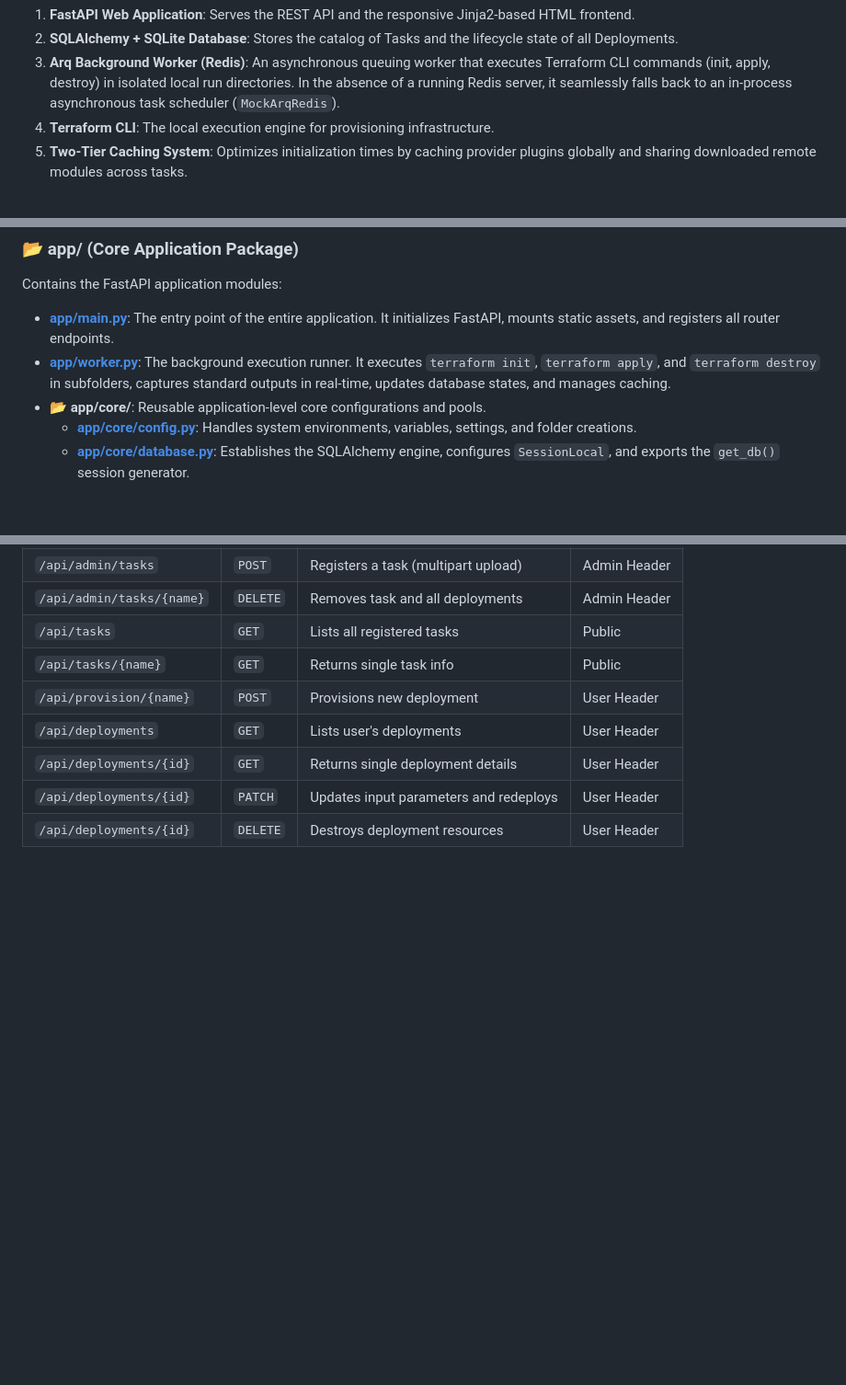
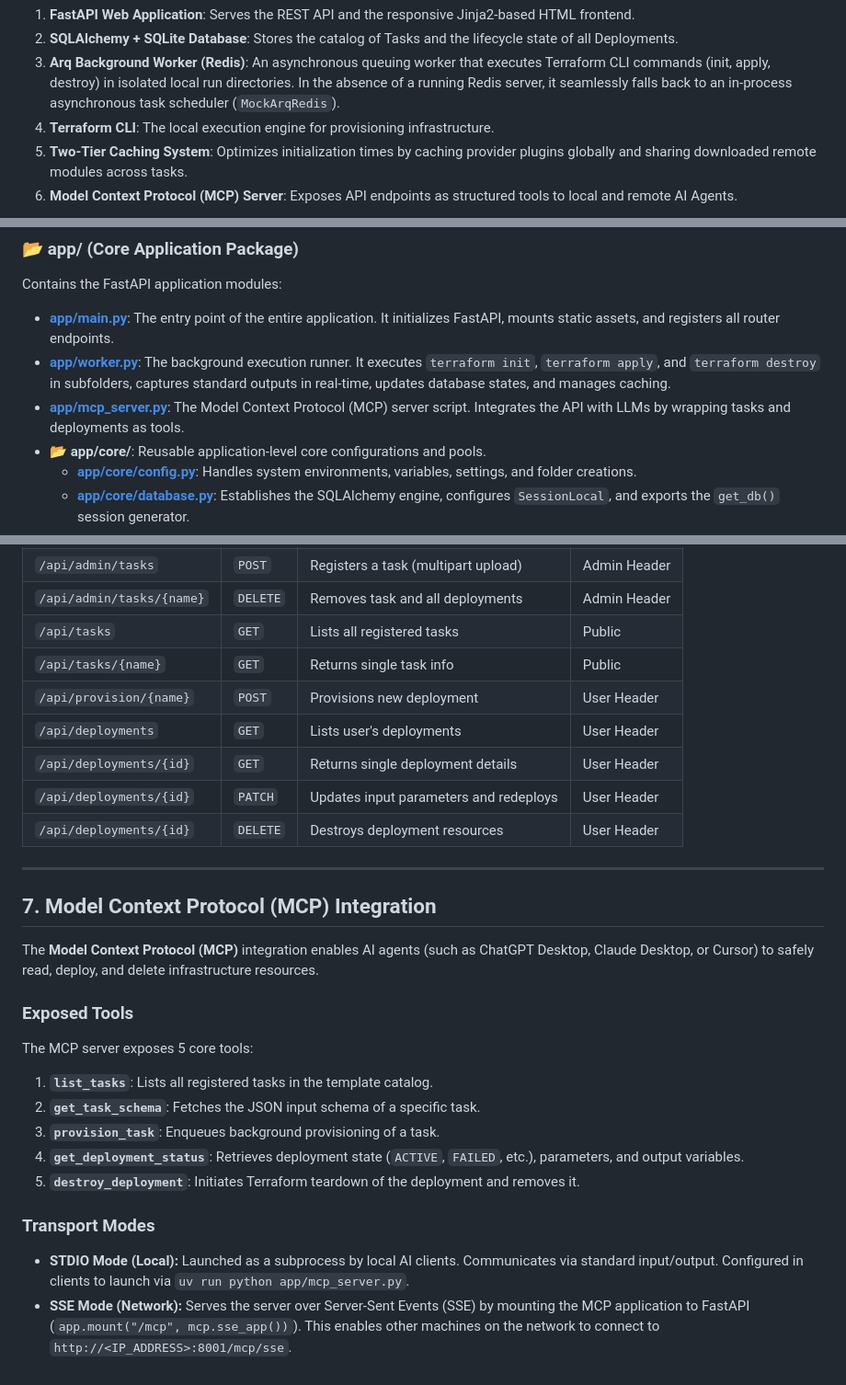
Before and after one commit to asadongit/tf-multicloud-app, a Markdown page: docs/architecture.md, 3 parts joined by grey strips. Shown at 92% size. GitHub-like rendering; blank space fills up the shorter version.

````diff
--- a/docs/architecture.md
+++ b/docs/architecture.md
@@ -14,6 +14,7 @@ The core architecture consists of:
 3. **Arq Background Worker (Redis)**: An asynchronous queuing worker that executes Terraform CLI commands (init, apply, destroy) in isolated local run directories. In the absence of a running Redis server, it seamlessly falls back to an in-process asynchronous task scheduler (`MockArqRedis`).
 4. **Terraform CLI**: The local execution engine for provisioning infrastructure.
 5. **Two-Tier Caching System**: Optimizes initialization times by caching provider plugins globally and sharing downloaded remote modules across tasks.
+6. **Model Context Protocol (MCP) Server**: Exposes API endpoints as structured tools to local and remote AI Agents.
 
 ```mermaid
 graph TD
@@ -38,6 +42,7 @@ Here is the role of each folder, file, and utility in the workspace:
 Contains the FastAPI application modules:
 *   **[app/main.py](file:///x:/Onedrive/Desktop/New%20folder/app/main.py)**: The entry point of the entire application. It initializes FastAPI, mounts static assets, and registers all router endpoints.
 *   **[app/worker.py](file:///x:/Onedrive/Desktop/New%20folder/app/worker.py)**: The background execution runner. It executes `terraform init`, `terraform apply`, and `terraform destroy` in subfolders, captures standard outputs in real-time, updates database states, and manages caching.
+*   **[app/mcp_server.py](file:///x:/Onedrive/Desktop/New%20folder/app/mcp_server.py)**: The Model Context Protocol (MCP) server script. Integrates the API with LLMs by wrapping tasks and deployments as tools.
 *   **📂 app/core/**: Reusable application-level core configurations and pools.
     *   **[app/core/config.py](file:///x:/Onedrive/Desktop/New%20folder/app/core/config.py)**: Handles system environments, variables, settings, and folder creations.
     *   **[app/core/database.py](file:///x:/Onedrive/Desktop/New%20folder/app/core/database.py)**: Establishes the SQLAlchemy engine, configures `SessionLocal`, and exports the `get_db()` session generator.
@@ -161,3 +166,24 @@ To speed up `terraform init` (which usually downloads provider binaries and modu
 | `/api/deployments/{id}` | `GET` | Returns single deployment details | User Header |
 | `/api/deployments/{id}` | `PATCH` | Updates input parameters and redeploys | User Header |
 | `/api/deployments/{id}` | `DELETE` | Destroys deployment resources | User Header |
+
+---
+
+## 7. Model Context Protocol (MCP) Integration
+
+The **Model Context Protocol (MCP)** integration enables AI agents (such as ChatGPT Desktop, Claude Desktop, or Cursor) to safely read, deploy, and delete infrastructure resources.
+
+### Exposed Tools
+
+The MCP server exposes 5 core tools:
+
+1. **`list_tasks`**: Lists all registered tasks in the template catalog.
+2. **`get_task_schema`**: Fetches the JSON input schema of a specific task.
+3. **`provision_task`**: Enqueues background provisioning of a task.
+4. **`get_deployment_status`**: Retrieves deployment state (`ACTIVE`, `FAILED`, etc.), parameters, and output variables.
+5. **`destroy_deployment`**: Initiates Terraform teardown of the deployment and removes it.
+
+### Transport Modes
+
+- **STDIO Mode (Local):** Launched as a subprocess by local AI clients. Communicates via standard input/output. Configured in clients to launch via `uv run python app/mcp_server.py`.
+- **SSE Mode (Network):** Serves the server over Server-Sent Events (SSE) by mounting the MCP application to FastAPI (`app.mount("/mcp", mcp.sse_app())`). This enables other machines on the network to connect to `http://<IP_ADDRESS>:8001/mcp/sse`.
````
Also changed, not shown: other parts of docs/architecture.md (+3 -0 lines), README.md (+21 -0 lines).
